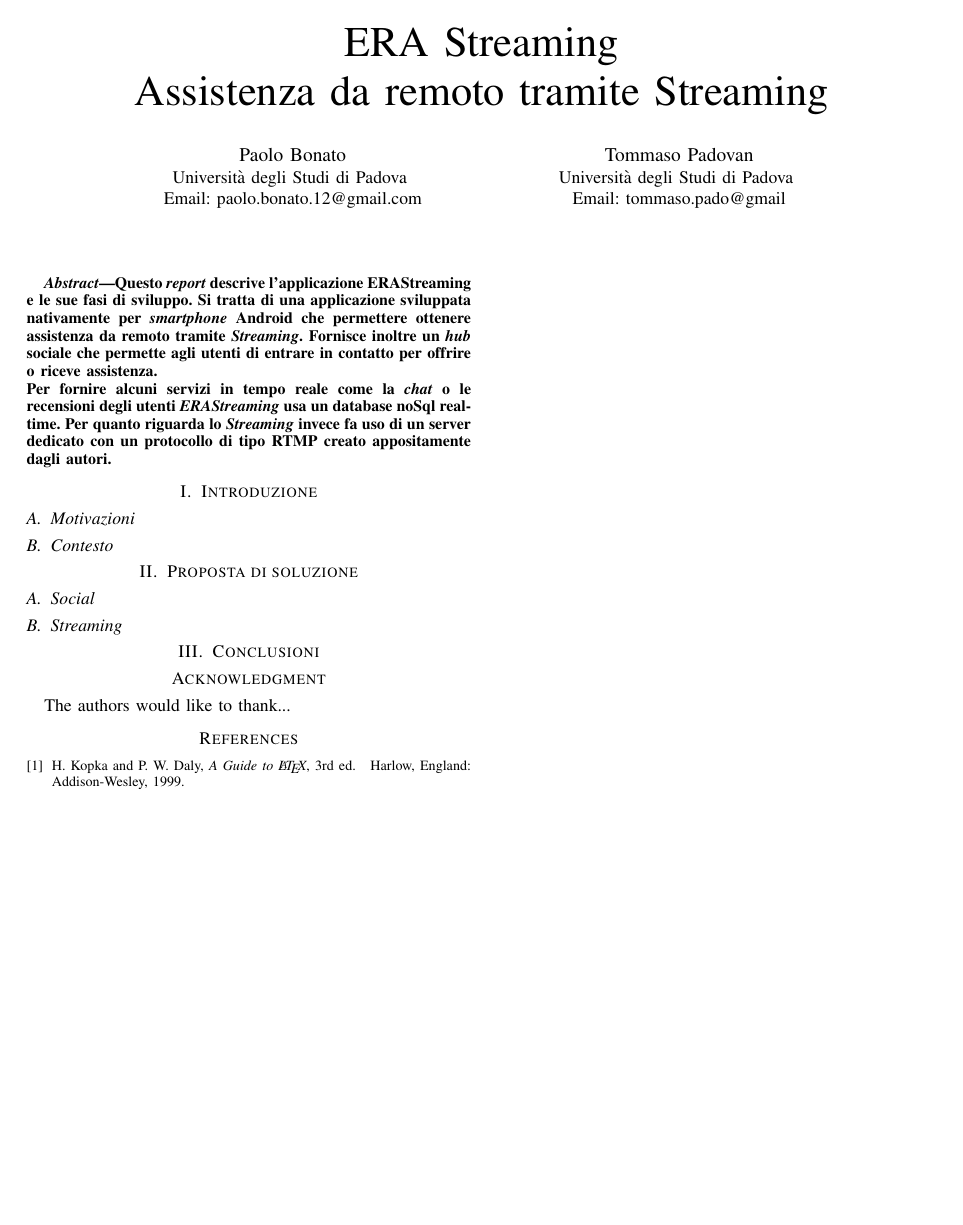
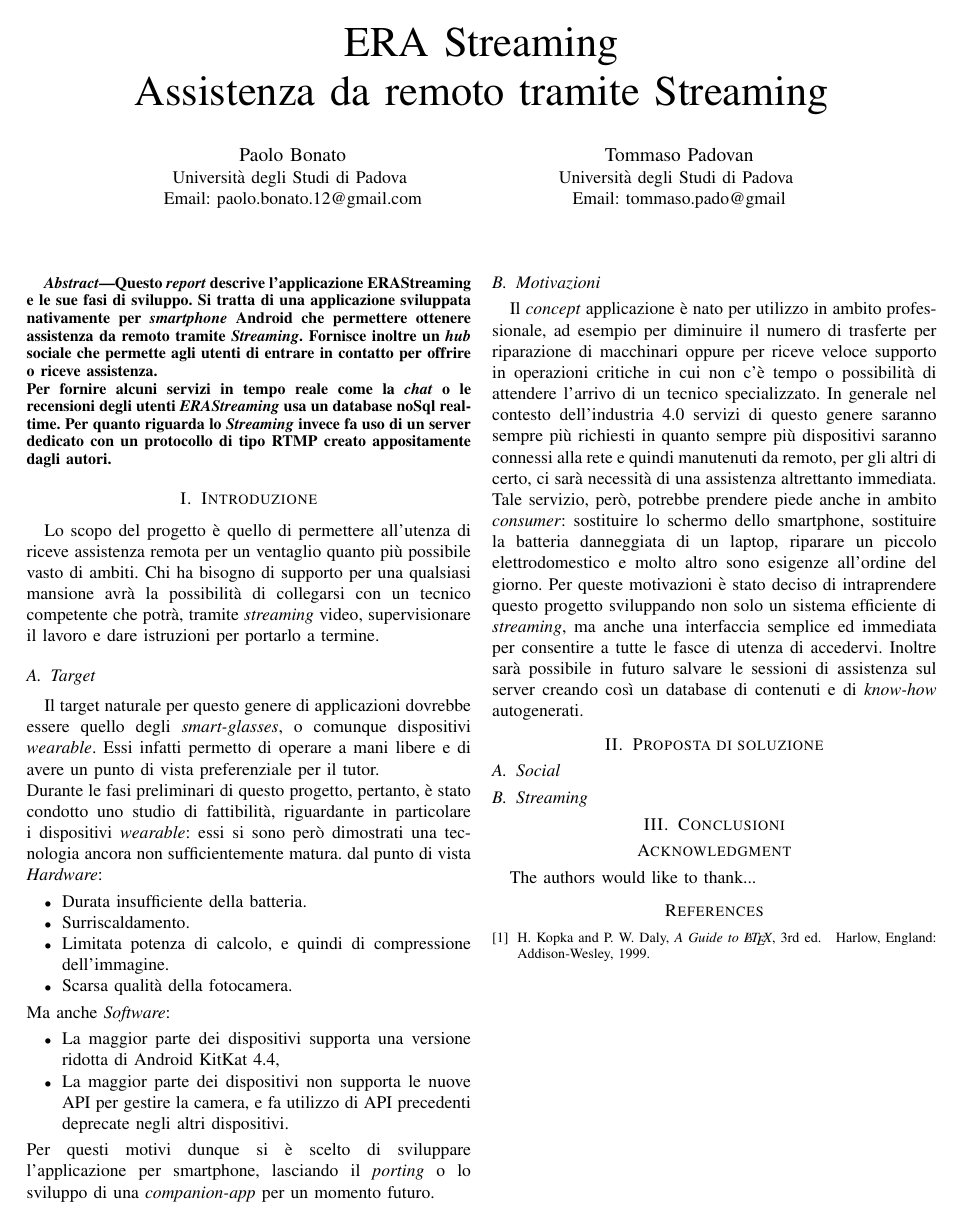
Before and after one commit to TommasoPadovan/EraStreamingReport, a LaTeX paper (bare_conf.tex): the whole page. Compiled offline with pdfLaTeX; a missing font is replaced by an installed copy or a similar font; a LaTeX package or settings file that is missing is left out.

Commit message:
introduzione - target - motivazioni

```diff
--- a/bare_conf.tex
+++ b/bare_conf.tex
@@ -398,10 +398,52 @@ RTMP creato appositamente dagli autori.
 
 
 \section{Introduzione}
+	Lo scopo del progetto è quello di permettere all'utenza di riceve assistenza
+	remota per un ventaglio quanto più possibile vasto di ambiti.
+	Chi ha bisogno di supporto per una qualsiasi mansione avrà la possibilità
+	di collegarsi con un tecnico competente che potrà, tramite \textit{streaming} video,
+	supervisionare il lavoro e dare istruzioni per portarlo a termine.
+
+	\subsection{Target}
+		Il target naturale per questo genere di applicazioni dovrebbe essere quello degli
+		\textit{smart-glasses}, o comunque dispositivi \textit{wearable}. Essi infatti
+		permetto di operare a mani libere e di avere un punto di vista preferenziale per
+		il tutor.\\
+		Durante le fasi preliminari di questo progetto, pertanto, è stato condotto uno studio
+		di fattibilità, riguardante in particolare i dispositivi \textit{wearable}: essi si sono
+		però dimostrati una tecnologia ancora non sufficientemente matura. dal punto di vista
+		\textit{Hardware}:
+		\begin{itemize}
+			\item Durata insufficiente della batteria.
+			\item Surriscaldamento.
+			\item Limitata potenza di calcolo, e quindi di compressione dell'immagine.
+			\item Scarsa qualità della fotocamera.
+		\end{itemize}
+		Ma anche \textit{Software}:
+		\begin{itemize}
+			\item La maggior parte dei dispositivi supporta una versione ridotta di Android KitKat 4.4,
+			\item La maggior parte dei dispositivi non supporta le nuove API per gestire la camera, e
+			fa utilizzo di API precedenti deprecate negli altri dispositivi.
+		\end{itemize}
+		Per questi motivi dunque si è scelto di sviluppare l'applicazione per smartphone, lasciando
+		il \textit{porting} o lo sviluppo di una \textit{companion-app} per un momento futuro.
 
 	\subsection{Motivazioni}
+		Il \textit{concept} applicazione è nato per utilizzo in ambito professionale,
+		ad esempio per diminuire il numero di trasferte per riparazione di macchinari oppure per
+		riceve veloce supporto in operazioni critiche in cui non c'è tempo o possibilità di attendere
+		l'arrivo di un tecnico specializzato. In generale nel contesto dell'industria 4.0 servizi di questo
+		genere saranno sempre più richiesti in quanto sempre più dispositivi saranno connessi alla rete
+		e quindi manutenuti da remoto, per gli altri di certo, ci sarà necessità di una assistenza altrettanto
+		immediata.\\
+		Tale servizio, però, potrebbe prendere piede anche in ambito \textit{consumer}: sostituire lo schermo dello smartphone,
+		sostituire la batteria danneggiata di un laptop, riparare un piccolo elettrodomestico e molto altro
+		sono esigenze all'ordine del giorno.
+		Per queste motivazioni è stato deciso di intraprendere questo progetto sviluppando non solo un sistema
+		efficiente di \textit{streaming}, ma anche una interfaccia semplice ed immediata per consentire a tutte
+		le fasce di utenza di accedervi. Inoltre sarà possibile in futuro salvare le sessioni di assistenza sul
+		server creando così un database di contenuti e di \textit{know-how} autogenerati.
 
-	\subsection{Contesto}
 
 % no \IEEEPARstart
 % You must have at least 2 lines in the paragraph with the drop letter
```
Also changed, not shown: bare_conf.pdf, bare_conf.tex (2 more changed lines).
